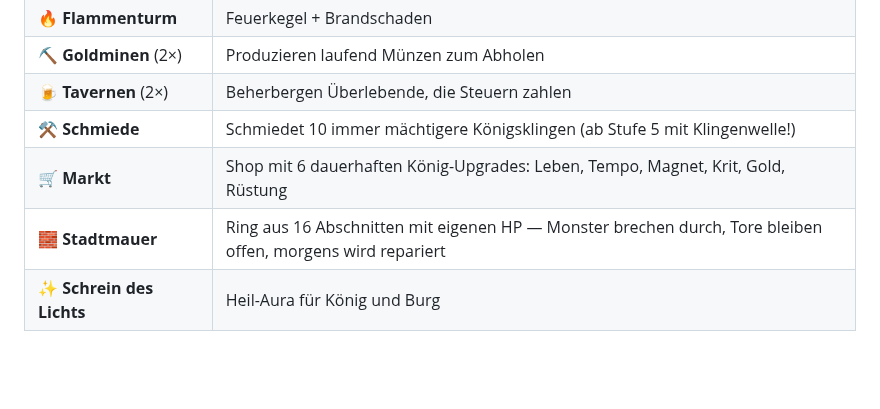
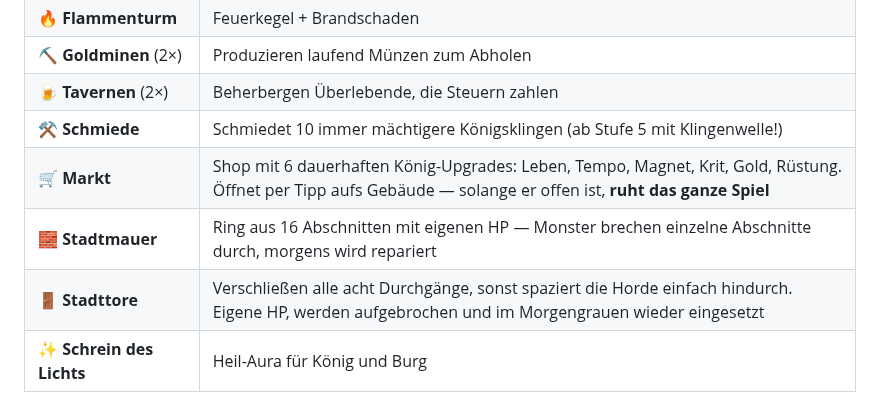
Before and after one commit to DtheGCoder/Kingshot, a Markdown page: README.md, the part around one of its changes. GitHub-like rendering; blank space fills up the shorter version.

```diff
--- a/README.md
+++ b/README.md
@@ -156,8 +160,9 @@ tail -f /var/log/kingshot-update.log     # was ist passiert?
 | ⛏️ **Goldminen** (2×) | Produzieren laufend Münzen zum Abholen |
 | 🍺 **Tavernen** (2×) | Beherbergen Überlebende, die Steuern zahlen |
 | ⚒️ **Schmiede** | Schmiedet 10 immer mächtigere Königsklingen (ab Stufe 5 mit Klingenwelle!) |
-| 🛒 **Markt** | Shop mit 6 dauerhaften König-Upgrades: Leben, Tempo, Magnet, Krit, Gold, Rüstung |
-| 🧱 **Stadtmauer** | Ring aus 16 Abschnitten mit eigenen HP — Monster brechen durch, Tore bleiben offen, morgens wird repariert |
+| 🛒 **Markt** | Shop mit 6 dauerhaften König-Upgrades: Leben, Tempo, Magnet, Krit, Gold, Rüstung. Öffnet per Tipp aufs Gebäude — solange er offen ist, **ruht das ganze Spiel** |
+| 🧱 **Stadtmauer** | Ring aus 16 Abschnitten mit eigenen HP — Monster brechen einzelne Abschnitte durch, morgens wird repariert |
+| 🚪 **Stadttore** | Verschließen alle acht Durchgänge, sonst spaziert die Horde einfach hindurch. Eigene HP, werden aufgebrochen und im Morgengrauen wieder eingesetzt |
 | ✨ **Schrein des Lichts** | Heil-Aura für König und Burg |
 
 ## 👹 Monster — 24 Arten in 12 Klassen + 10 Bosse
```
Also changed, not shown: other parts of README.md (+7 -3 lines), docs/screenshots/bauen.jpg (added), docs/screenshots/markt.jpg, docs/screenshots/tore.jpg (added).
